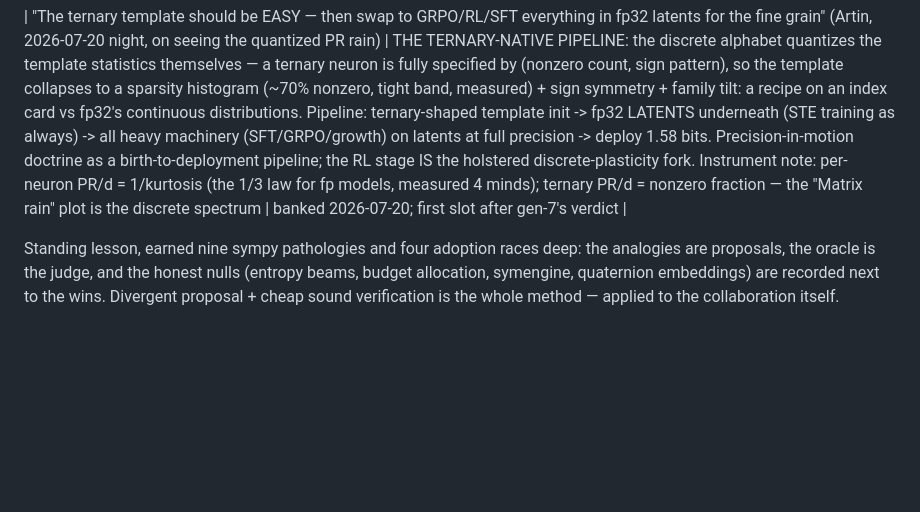
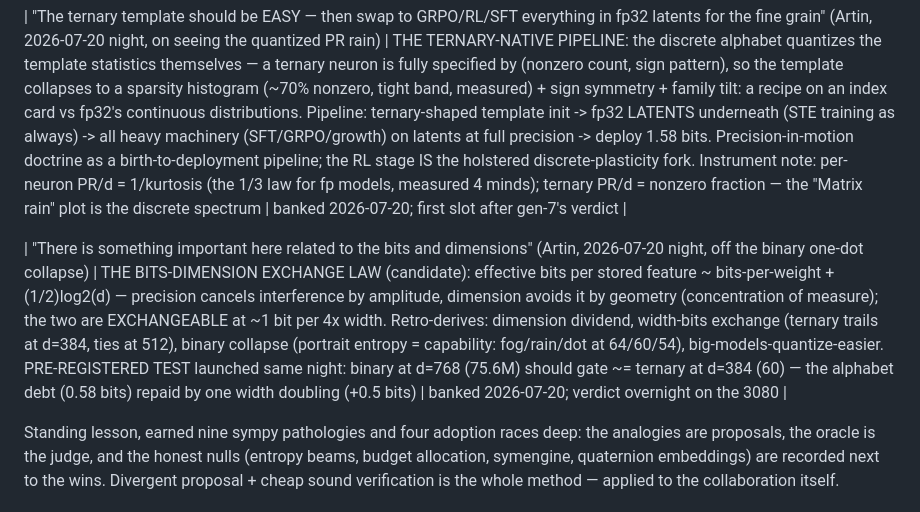
Before and after one commit to 39hops/llmopt, a Markdown page: docs/RIFF-LEDGER.md, the part around the change. GitHub-like rendering; blank space fills up the shorter version.

Commit message:
docs: bank the bits-dimension exchange law + pre-registered B@768 test
Co-Authored-By: Claude Fable 5 <noreply@anthropic.com>

```diff
--- a/docs/RIFF-LEDGER.md
+++ b/docs/RIFF-LEDGER.md
@@ -99,6 +99,8 @@ See RESULTS.md for every number below.)
 
 | "The ternary template should be EASY — then swap to GRPO/RL/SFT everything in fp32 latents for the fine grain" (Artin, 2026-07-20 night, on seeing the quantized PR rain) | THE TERNARY-NATIVE PIPELINE: the discrete alphabet quantizes the template statistics themselves — a ternary neuron is fully specified by (nonzero count, sign pattern), so the template collapses to a sparsity histogram (~70% nonzero, tight band, measured) + sign symmetry + family tilt: a recipe on an index card vs fp32's continuous distributions. Pipeline: ternary-shaped template init -> fp32 LATENTS underneath (STE training as always) -> all heavy machinery (SFT/GRPO/growth) on latents at full precision -> deploy 1.58 bits. Precision-in-motion doctrine as a birth-to-deployment pipeline; the RL stage IS the holstered discrete-plasticity fork. Instrument note: per-neuron PR/d = 1/kurtosis (the 1/3 law for fp models, measured 4 minds); ternary PR/d = nonzero fraction — the "Matrix rain" plot is the discrete spectrum | banked 2026-07-20; first slot after gen-7's verdict |
 
+| "There is something important here related to the bits and dimensions" (Artin, 2026-07-20 night, off the binary one-dot collapse) | THE BITS-DIMENSION EXCHANGE LAW (candidate): effective bits per stored feature ~ bits-per-weight + (1/2)log2(d) — precision cancels interference by amplitude, dimension avoids it by geometry (concentration of measure); the two are EXCHANGEABLE at ~1 bit per 4x width. Retro-derives: dimension dividend, width-bits exchange (ternary trails at d=384, ties at 512), binary collapse (portrait entropy = capability: fog/rain/dot at 64/60/54), big-models-quantize-easier. PRE-REGISTERED TEST launched same night: binary at d=768 (75.6M) should gate ~= ternary at d=384 (60) — the alphabet debt (0.58 bits) repaid by one width doubling (+0.5 bits) | banked 2026-07-20; verdict overnight on the 3080 |
+
 Standing lesson, earned nine sympy pathologies and four adoption
 races deep: the analogies are proposals, the oracle is the judge,
 and the honest nulls (entropy beams, budget allocation, symengine,
```
